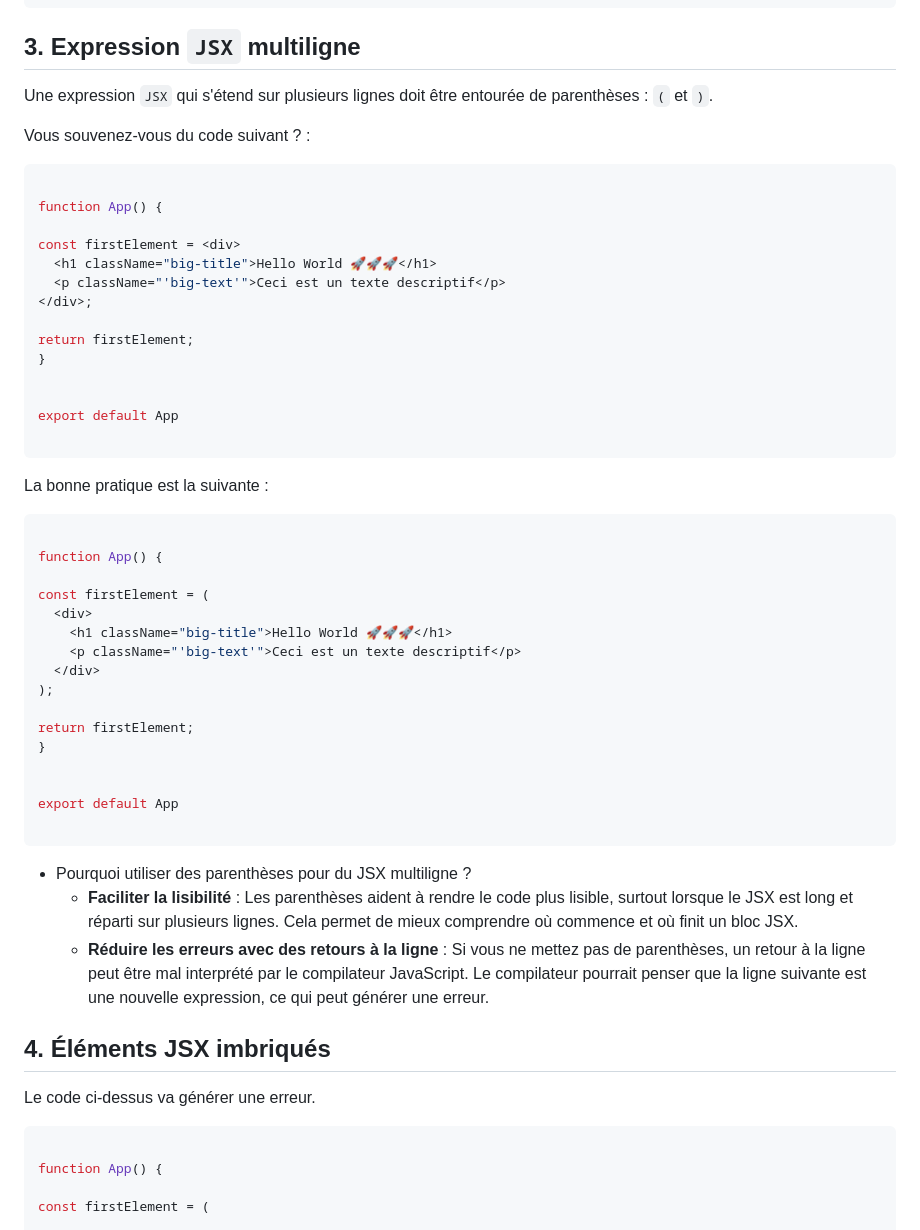
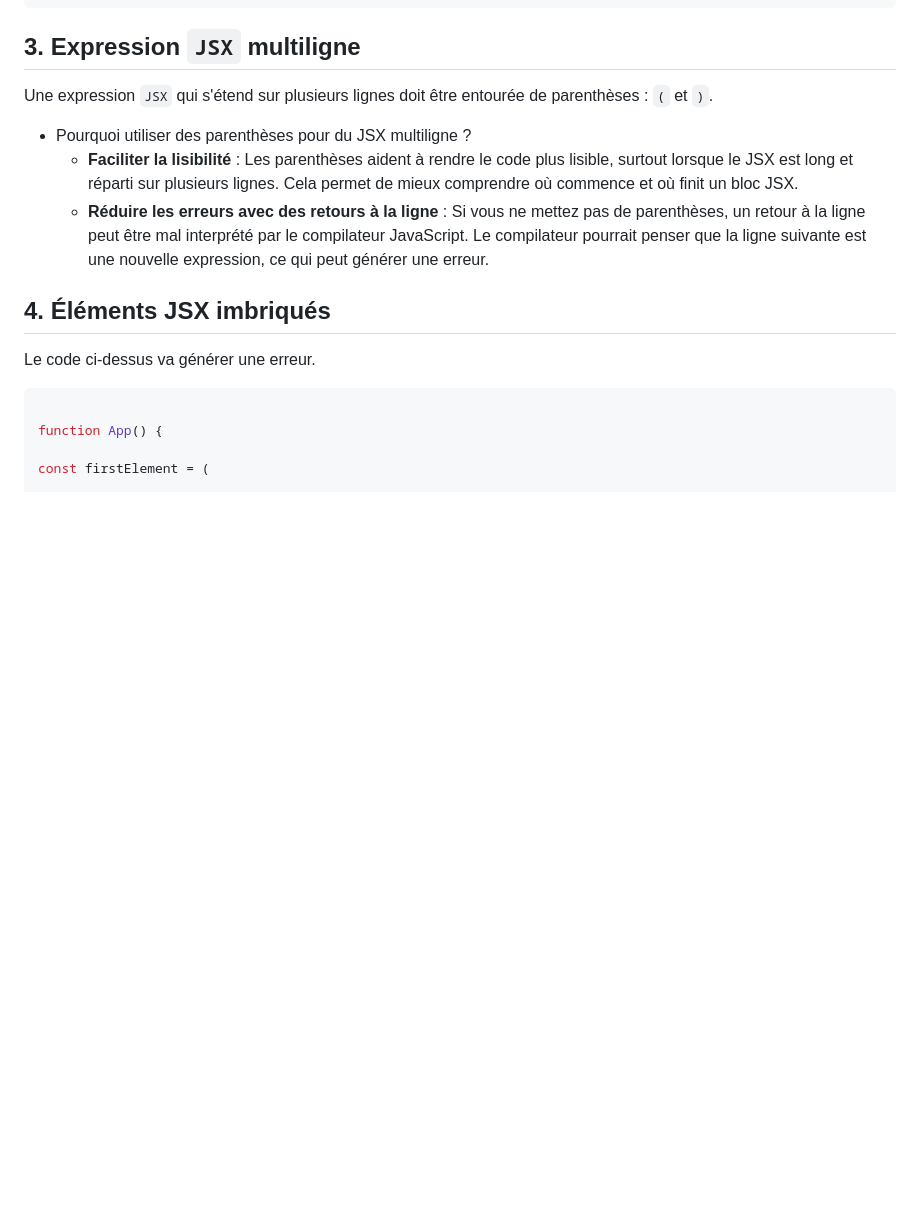
Before and after one commit to CodeurDHonneur/new-cours-react, a Markdown page: 3.2_JSX.md, the part around the change printed below. Drawn GitHub-style; blank space fills up the shorter version.

Commit message:
mises à jour mineurs

````diff
--- a/3.2_JSX.md
+++ b/3.2_JSX.md
@@ -164,45 +166,6 @@ function App() {
 
 Une expression `JSX` qui s'étend sur plusieurs lignes doit être entourée de parenthèses : `(` et `)`.
 
-Vous souvenez-vous du code suivant ? :
-
-```jsx
-
-function App() {
-
-const firstElement = <div>
-  <h1 className="big-title">Hello World 🚀🚀🚀</h1>
-  <p className="'big-text'">Ceci est un texte descriptif</p>
-</div>;
-
-return firstElement;
-}
-
-
-export default App
-
-```
-
-La bonne pratique est la suivante :
-
-```jsx
-
-function App() {
-
-const firstElement = (
-  <div>
-    <h1 className="big-title">Hello World 🚀🚀🚀</h1>
-    <p className="'big-text'">Ceci est un texte descriptif</p>
-  </div>
-);
-
-return firstElement;
-}
-
-
-export default App
-
-```
 * Pourquoi utiliser des parenthèses pour du JSX multiligne ?
    * **Faciliter la lisibilité** : Les parenthèses aident à rendre le code plus lisible, surtout lorsque le JSX est long et réparti sur plusieurs lignes. Cela permet de mieux comprendre où commence et où finit un bloc JSX.
    * **Réduire les erreurs avec des retours à la ligne** : Si vous ne mettez pas de parenthèses, un retour à la ligne peut être mal interprété par le compilateur JavaScript. Le compilateur pourrait penser que la ligne suivante est une nouvelle expression, ce qui peut générer une erreur.
````
Also changed, not shown: other parts of 3.2_JSX.md (+6 -4 lines), 2_Créer_une_app_avec_React.md (+0 -6 lines), 3.1_Les_bases_de_React.md (+1 -1 lines).
